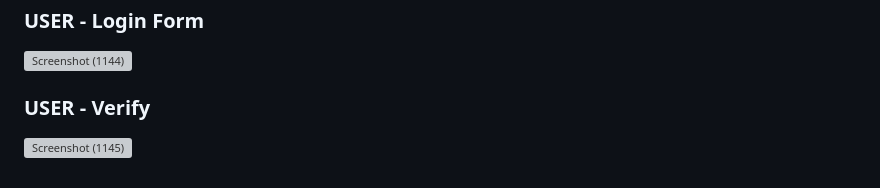
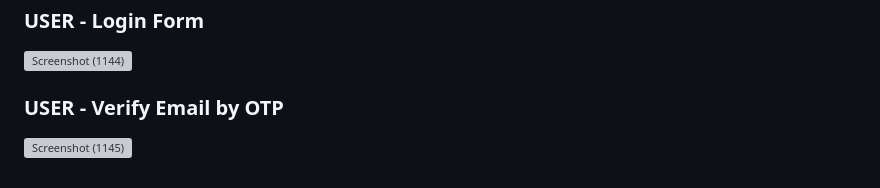
Before and after one commit to prajwalchapke055/Library-Management-System-PHP, a Markdown page: README.md, the part around the change. Drawn GitHub-style; grey boxes are pictures that could not be loaded.

```diff
--- a/README.md
+++ b/README.md
@@ -58,5 +58,5 @@ Library Management System is a web-based application designed to manage library
 ### USER - Login Form
 ![Screenshot (1144)](https://github.com/prajwalchapke055/Library-Management-System-PHP/assets/122814333/a79a081b-1664-4b39-9dfa-b48fb2dda49d)
 
-### USER - Verify
+### USER - Verify Email by OTP
 ![Screenshot (1145)](https://github.com/prajwalchapke055/Library-Management-System-PHP/assets/122814333/cc337e8f-01b8-41ab-aa08-9b999ab02e9d)
```
